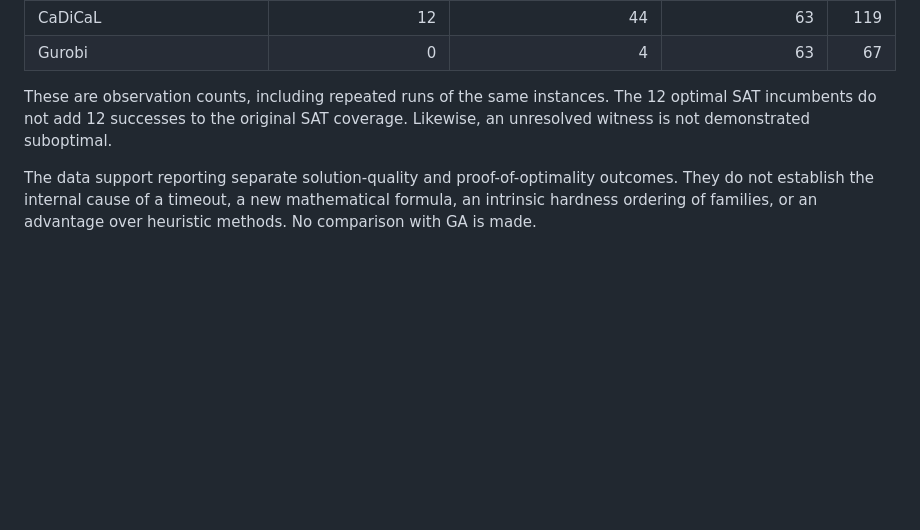
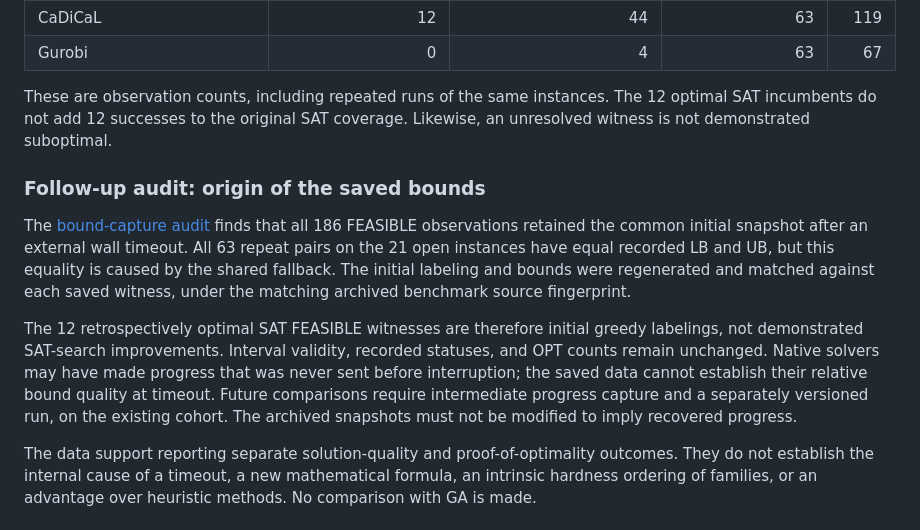
Before and after one commit to Vinh-Duy/NCKH_SAT_BASED, a Markdown page: docs/methods/optimality_intervals.md, the part around the change. Drawn GitHub-style; blank space fills up the shorter version.

Commit message:
Document timeout capture provenance

```diff
--- a/docs/methods/optimality_intervals.md
+++ b/docs/methods/optimality_intervals.md
@@ -59,6 +59,23 @@ These are observation counts, including repeated runs of the same instances.
 The 12 optimal SAT incumbents do not add 12 successes to the original SAT
 coverage. Likewise, an unresolved witness is not demonstrated suboptimal.
 
+### Follow-up audit: origin of the saved bounds
+
+The [bound-capture audit](../../results/analysis/unresolved_bounds/README.md)
+finds that all 186 FEASIBLE observations retained the common initial snapshot
+after an external wall timeout. All 63 repeat pairs on the 21 open instances
+have equal recorded LB and UB, but this equality is caused by the shared
+fallback. The initial labeling and bounds were regenerated and matched against
+each saved witness, under the matching archived benchmark source fingerprint.
+
+The 12 retrospectively optimal SAT FEASIBLE witnesses are therefore initial
+greedy labelings, not demonstrated SAT-search improvements. Interval validity,
+recorded statuses, and OPT counts remain unchanged. Native solvers may have
+made progress that was never sent before interruption; the saved data cannot
+establish their relative bound quality at timeout. Future comparisons require
+intermediate progress capture and a separately versioned run, on the existing
+cohort. The archived snapshots must not be modified to imply recovered progress.
+
 The data support reporting separate solution-quality and proof-of-optimality
 outcomes. They do not establish the internal cause of a timeout, a new
 mathematical formula, an intrinsic hardness ordering of families, or an advantage
```
Also changed, not shown: 1 other file.
